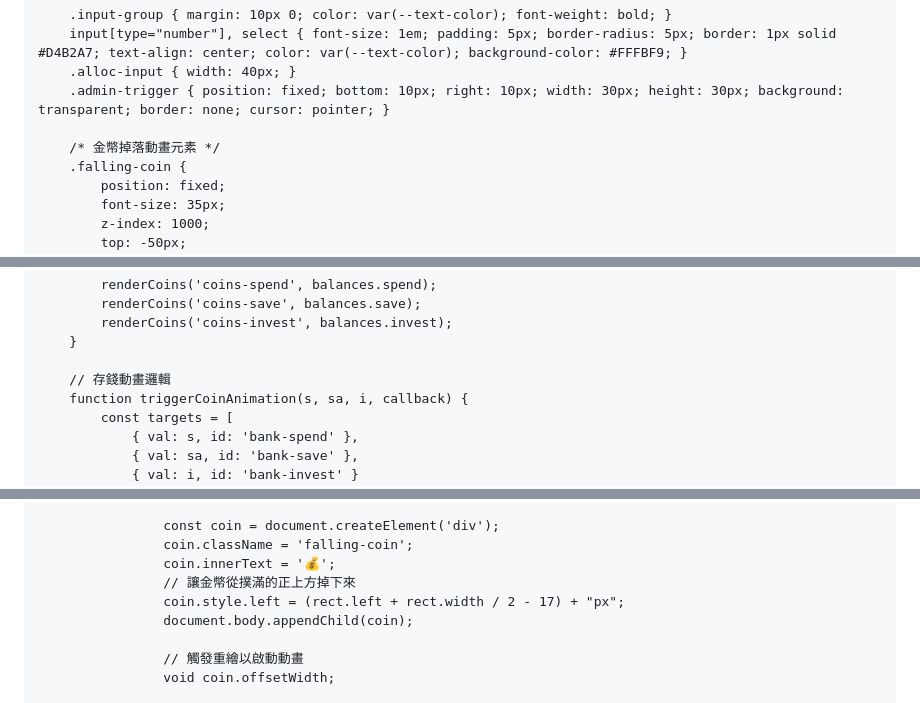
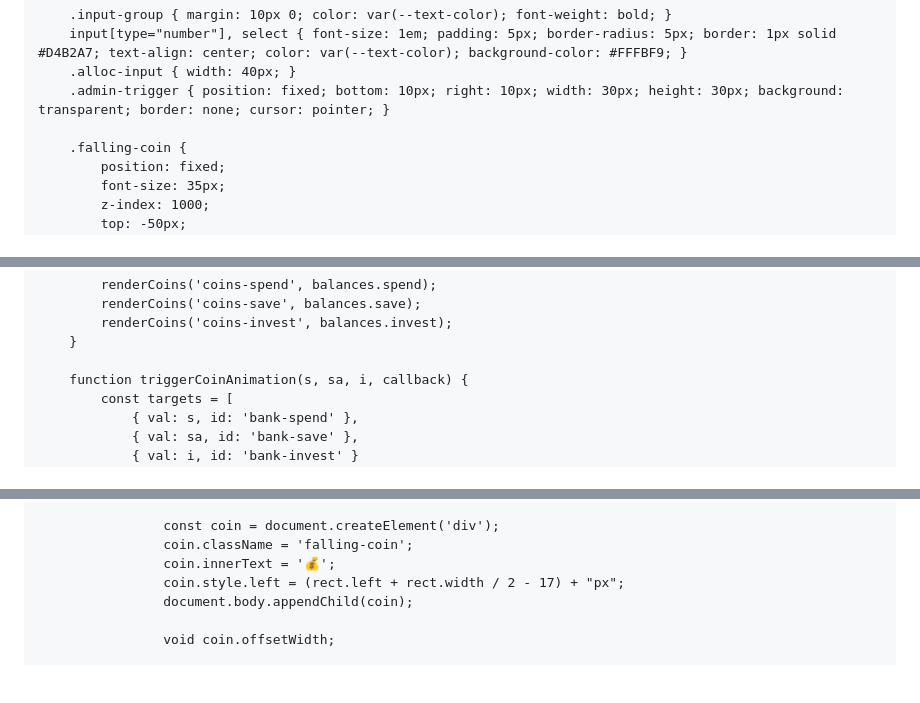
Before and after one commit to creationcx/Xavier-s-Bank, a Markdown page: README.md, 3 parts joined by grey strips. Rendered like a GitHub page; blank space fills up the shorter version.

```diff
--- a/README.md
+++ b/README.md
@@ -94,7 +94,6 @@
         .alloc-input { width: 40px; }
         .admin-trigger { position: fixed; bottom: 10px; right: 10px; width: 30px; height: 30px; background: transparent; border: none; cursor: pointer; }
 
-        /* 金幣掉落動畫元素 */
         .falling-coin {
             position: fixed;
             font-size: 35px;
@@ -249,7 +249,6 @@
             renderCoins('coins-invest', balances.invest);
         }
 
-        // 存錢動畫邏輯
         function triggerCoinAnimation(s, sa, i, callback) {
             const targets = [
                 { val: s, id: 'bank-spend' },
@@ -268,10 +267,8 @@
                     const coin = document.createElement('div');
                     coin.className = 'falling-coin';
                     coin.innerText = '💰';
-                    // 讓金幣從撲滿的正上方掉下來
                     coin.style.left = (rect.left + rect.width / 2 - 17) + "px";
                     document.body.appendChild(coin);
 
-                    // 觸發重繪以啟動動畫
                     void coin.offsetWidth;
 
```
Also changed, not shown: other parts of README.md (+145 -7 lines).
